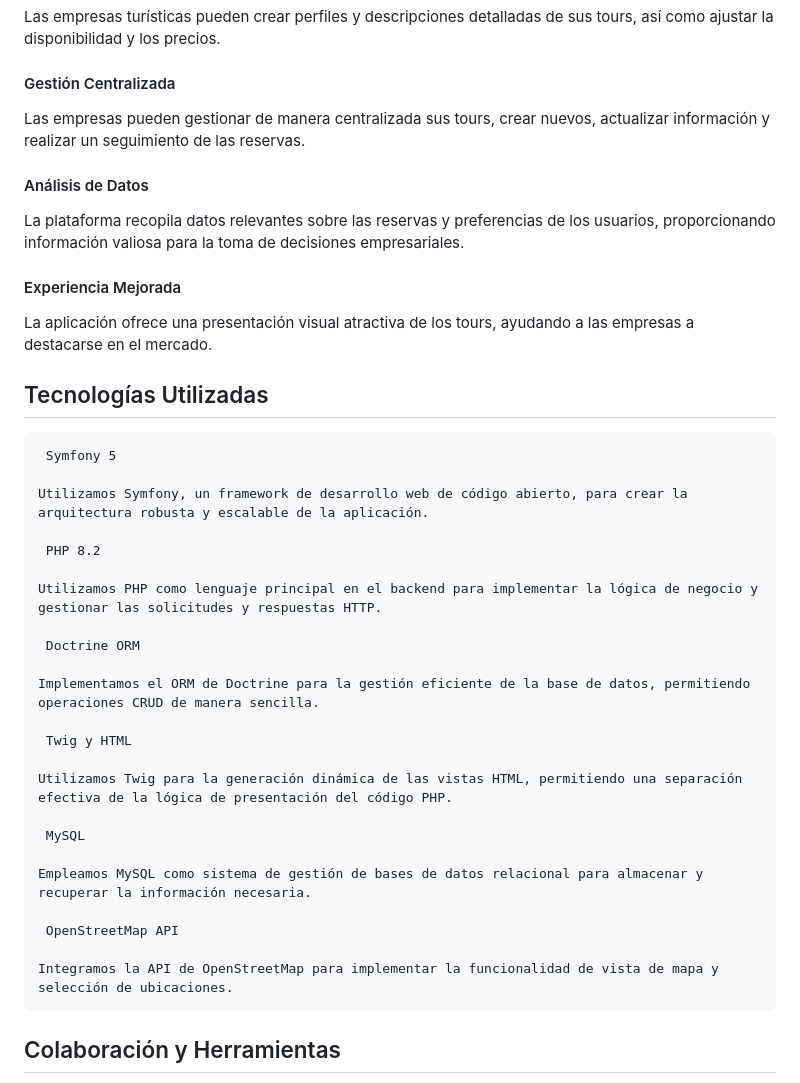
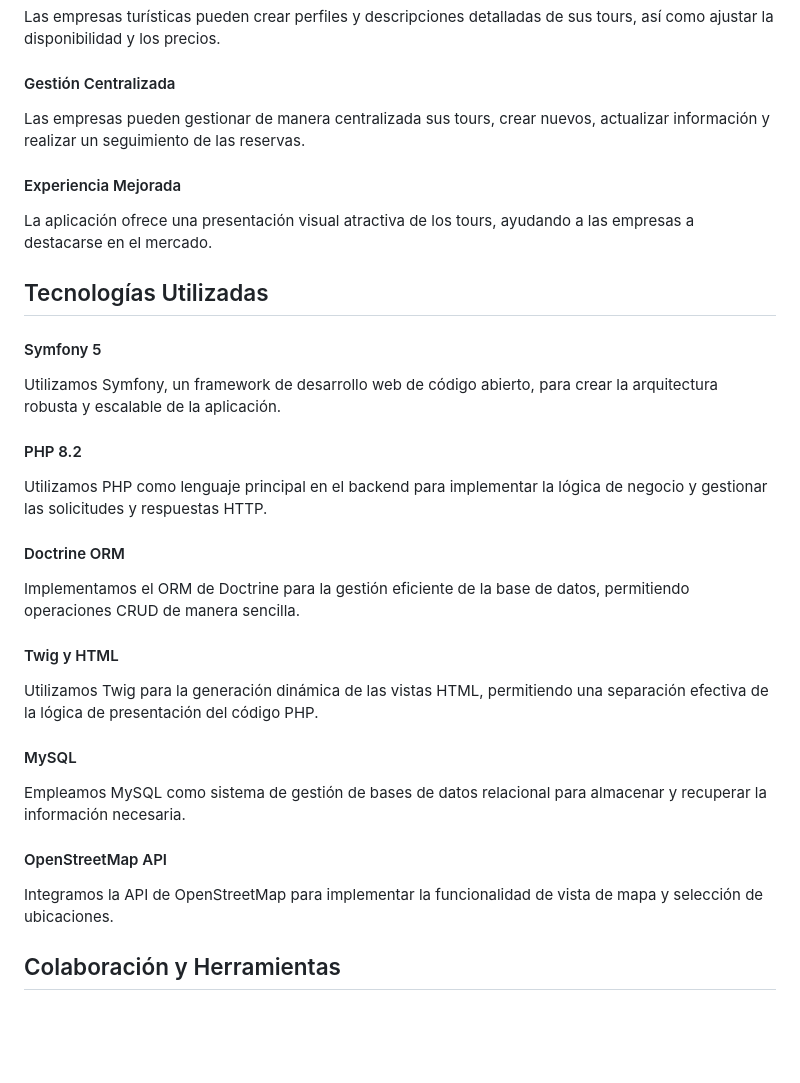
Before and after one commit to EduGese/TourNow, a Markdown page: README.md, the part around the change. GitHub-like rendering; blank space fills up the shorter version.

````diff
--- a/README.md
+++ b/README.md
@@ -32,39 +32,36 @@ Las empresas turísticas pueden crear perfiles y descripciones detalladas de sus
 #### Gestión Centralizada
 Las empresas pueden gestionar de manera centralizada sus tours, crear nuevos, actualizar información y realizar un seguimiento de las reservas.
 
-#### Análisis de Datos
-La plataforma recopila datos relevantes sobre las reservas y preferencias de los usuarios, proporcionando información valiosa para la toma de decisiones empresariales.
-
 #### Experiencia Mejorada
 La aplicación ofrece una presentación visual atractiva de los tours, ayudando a las empresas a destacarse en el mercado.
 
 ## Tecnologías Utilizadas
 
-```
- Symfony 5
+
+#### Symfony 5
 
 Utilizamos Symfony, un framework de desarrollo web de código abierto, para crear la arquitectura robusta y escalable de la aplicación.
 
- PHP 8.2
+#### PHP 8.2
 
 Utilizamos PHP como lenguaje principal en el backend para implementar la lógica de negocio y gestionar las solicitudes y respuestas HTTP.
 
- Doctrine ORM
+#### Doctrine ORM
 
 Implementamos el ORM de Doctrine para la gestión eficiente de la base de datos, permitiendo operaciones CRUD de manera sencilla.
 
- Twig y HTML
+#### Twig y HTML
 
 Utilizamos Twig para la generación dinámica de las vistas HTML, permitiendo una separación efectiva de la lógica de presentación del código PHP.
 
- MySQL
+#### MySQL
 
 Empleamos MySQL como sistema de gestión de bases de datos relacional para almacenar y recuperar la información necesaria.
 
- OpenStreetMap API
+#### OpenStreetMap API
 
 Integramos la API de OpenStreetMap para implementar la funcionalidad de vista de mapa y selección de ubicaciones.
-```
+
 
 ## Colaboración y Herramientas
 
````
